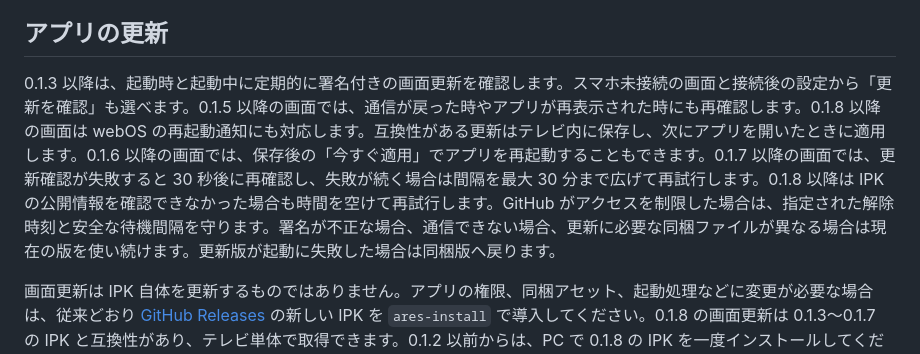
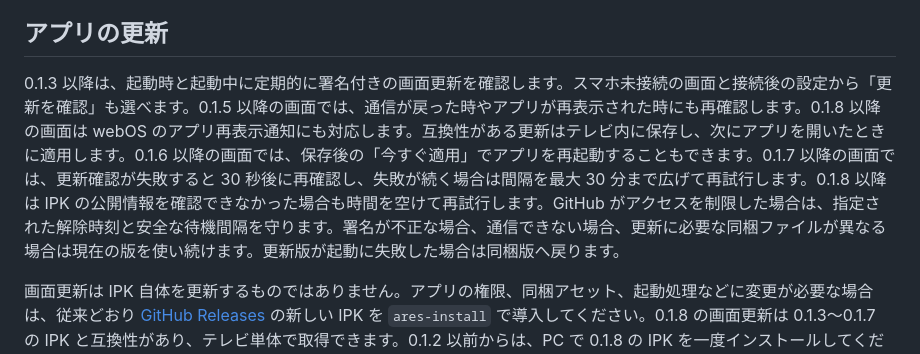
Before and after one commit to lingmulongtai/Okuyuki-webos, a Markdown page: docs/TV.md, the part around the change. Rendered like a GitHub page.

Commit message:
docs(tv): clarify app relaunch terminology

```diff
--- a/docs/TV.md
+++ b/docs/TV.md
@@ -20,7 +20,7 @@
 
 ## アプリの更新
 
-0.1.3 以降は、起動時と起動中に定期的に署名付きの画面更新を確認します。スマホ未接続の画面と接続後の設定から「更新を確認」も選べます。0.1.5 以降の画面では、通信が戻った時やアプリが再表示された時にも再確認します。0.1.8 以降の画面は webOS の再起動通知にも対応します。互換性がある更新はテレビ内に保存し、次にアプリを開いたときに適用します。0.1.6 以降の画面では、保存後の「今すぐ適用」でアプリを再起動することもできます。0.1.7 以降の画面では、更新確認が失敗すると 30 秒後に再確認し、失敗が続く場合は間隔を最大 30 分まで広げて再試行します。0.1.8 以降は IPK の公開情報を確認できなかった場合も時間を空けて再試行します。GitHub がアクセスを制限した場合は、指定された解除時刻と安全な待機間隔を守ります。署名が不正な場合、通信できない場合、更新に必要な同梱ファイルが異なる場合は現在の版を使い続けます。更新版が起動に失敗した場合は同梱版へ戻ります。
+0.1.3 以降は、起動時と起動中に定期的に署名付きの画面更新を確認します。スマホ未接続の画面と接続後の設定から「更新を確認」も選べます。0.1.5 以降の画面では、通信が戻った時やアプリが再表示された時にも再確認します。0.1.8 以降の画面は webOS のアプリ再表示通知にも対応します。互換性がある更新はテレビ内に保存し、次にアプリを開いたときに適用します。0.1.6 以降の画面では、保存後の「今すぐ適用」でアプリを再起動することもできます。0.1.7 以降の画面では、更新確認が失敗すると 30 秒後に再確認し、失敗が続く場合は間隔を最大 30 分まで広げて再試行します。0.1.8 以降は IPK の公開情報を確認できなかった場合も時間を空けて再試行します。GitHub がアクセスを制限した場合は、指定された解除時刻と安全な待機間隔を守ります。署名が不正な場合、通信できない場合、更新に必要な同梱ファイルが異なる場合は現在の版を使い続けます。更新版が起動に失敗した場合は同梱版へ戻ります。
 
 画面更新は IPK 自体を更新するものではありません。アプリの権限、同梱アセット、起動処理などに変更が必要な場合は、従来どおり [GitHub Releases](https://github.com/lingmulongtai/Okuyuki-webos/releases) の新しい IPK を `ares-install` で導入してください。0.1.8 の画面更新は 0.1.3〜0.1.7 の IPK と互換性があり、テレビ単体で取得できます。0.1.2 以前からは、PC で 0.1.8 の IPK を一度インストールしてください。以後も IPK や同梱ファイルが変わる更新には再導入が必要です。テレビでの自動更新の動作は実機未検証です。
 
```
